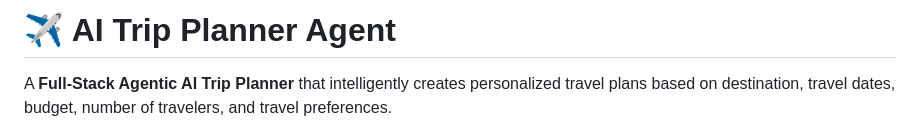
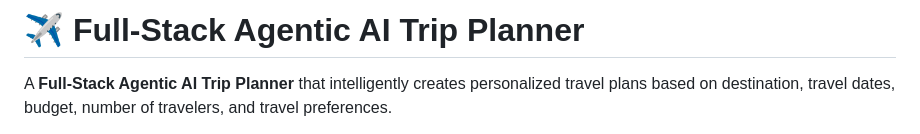
Before and after one commit to AbhishekAbhi71/Full-Stack-Agentic-AI-Trip-Planner, a Markdown page: README.md, the part around the change. GitHub-like rendering.

```diff
--- a/README.md
+++ b/README.md
@@ -1,4 +1,4 @@
-# ✈️ AI Trip Planner Agent
+# ✈️ Full-Stack Agentic AI Trip Planner
 
 A **Full-Stack Agentic AI Trip Planner** that intelligently creates personalized travel plans based on destination, travel dates, budget, number of travelers, and travel preferences.
 
```
